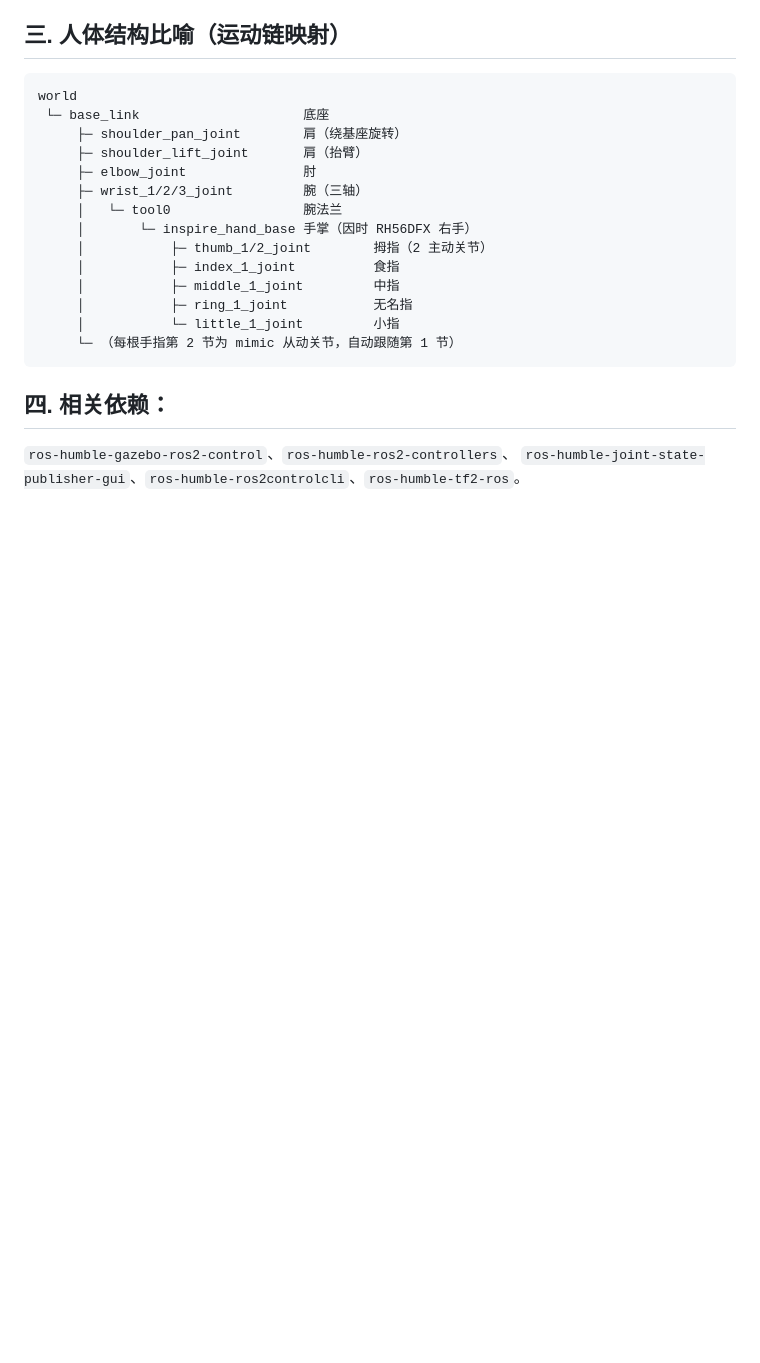
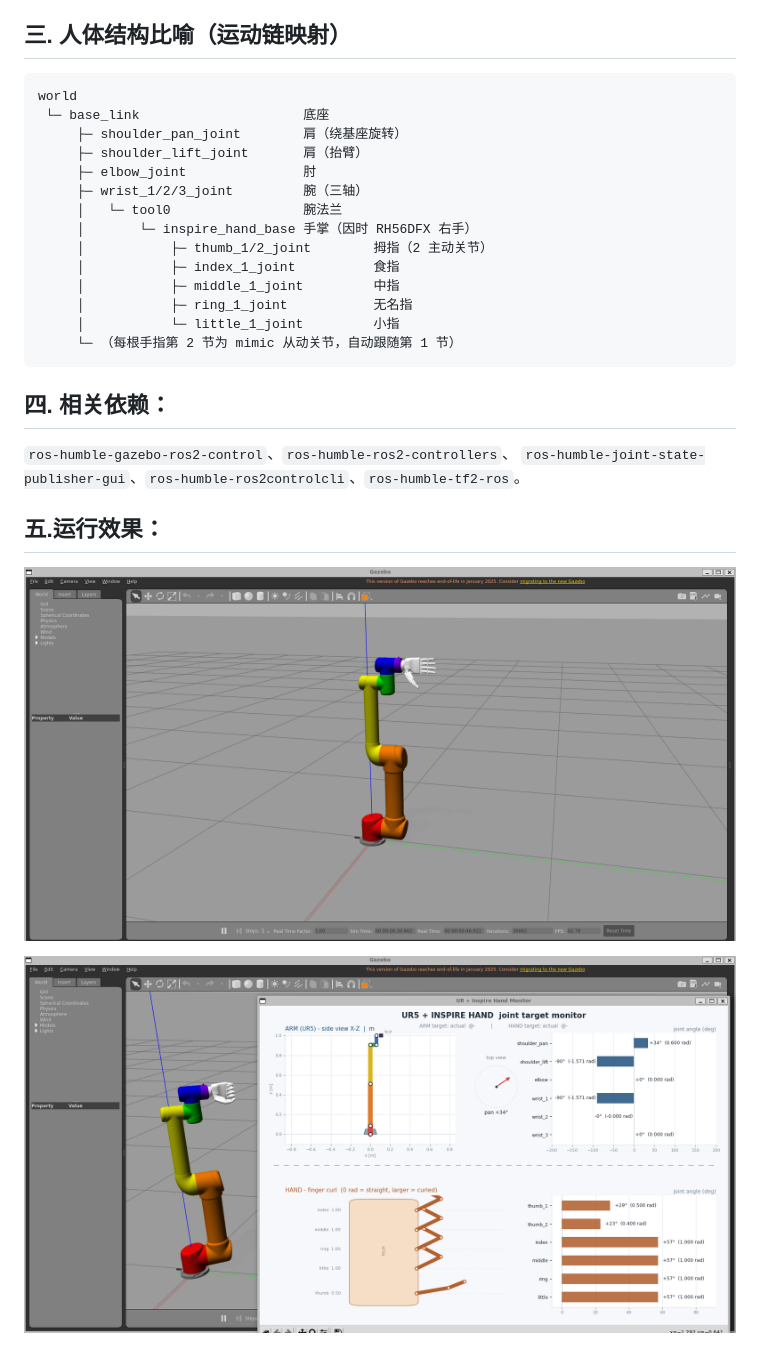
Before and after one commit to xuqi2018/ros_urrobot_inspire_hand, a Markdown page: README.md, the part around the change. Rendered like a GitHub page; pictures changed too: image-1.png (added), image.png (added); blank space fills up the shorter version.

Commit message:
补充readme效果

```diff
--- a/README.md
+++ b/README.md
@@ -70,3 +70,8 @@ world
 ## 四. 相关依赖：
 `ros-humble-gazebo-ros2-control`、`ros-humble-ros2-controllers`、
 `ros-humble-joint-state-publisher-gui`、`ros-humble-ros2controlcli`、`ros-humble-tf2-ros`。
+
+## 五.运行效果：
+![alt text](image.png)
+
+![alt text](image-1.png)
```
